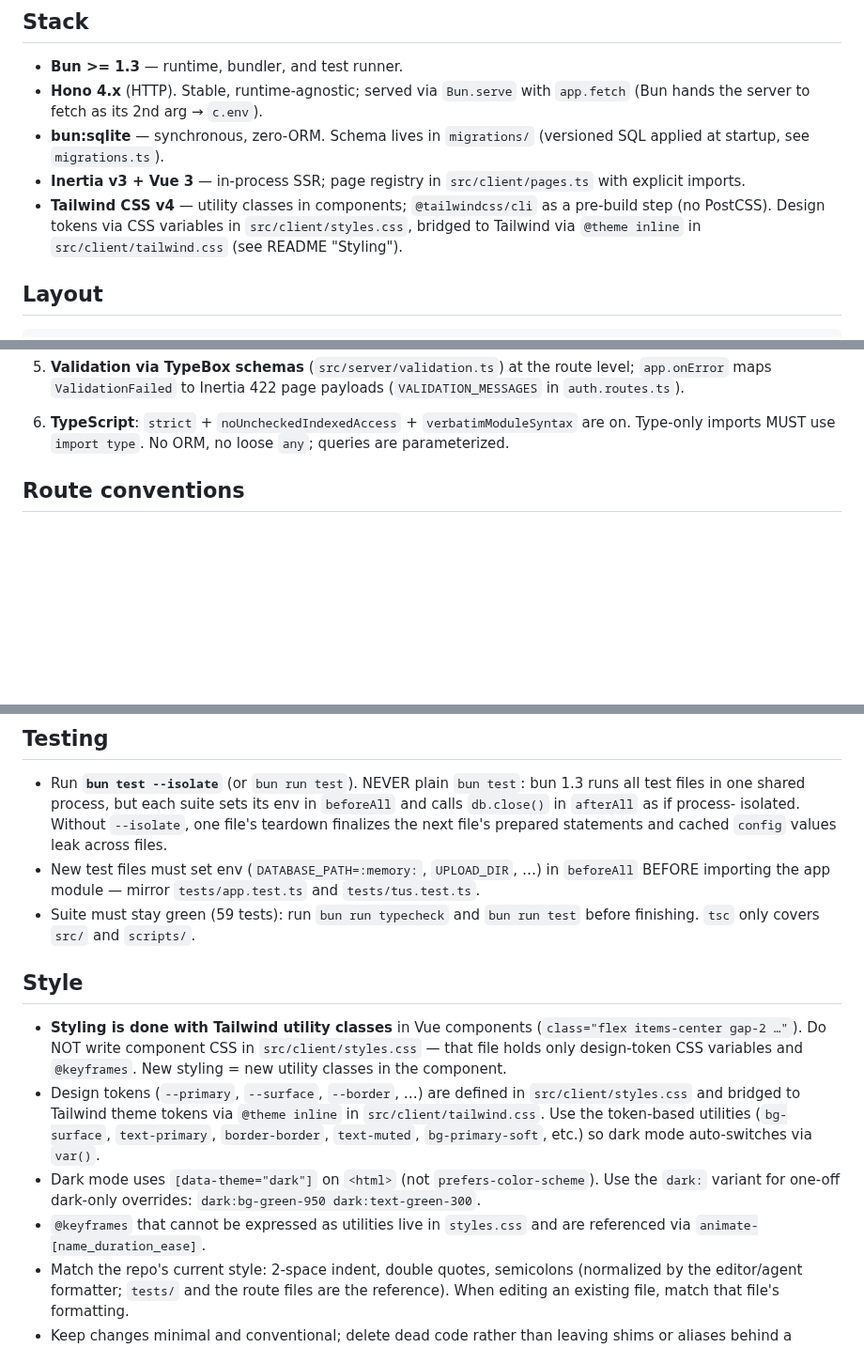
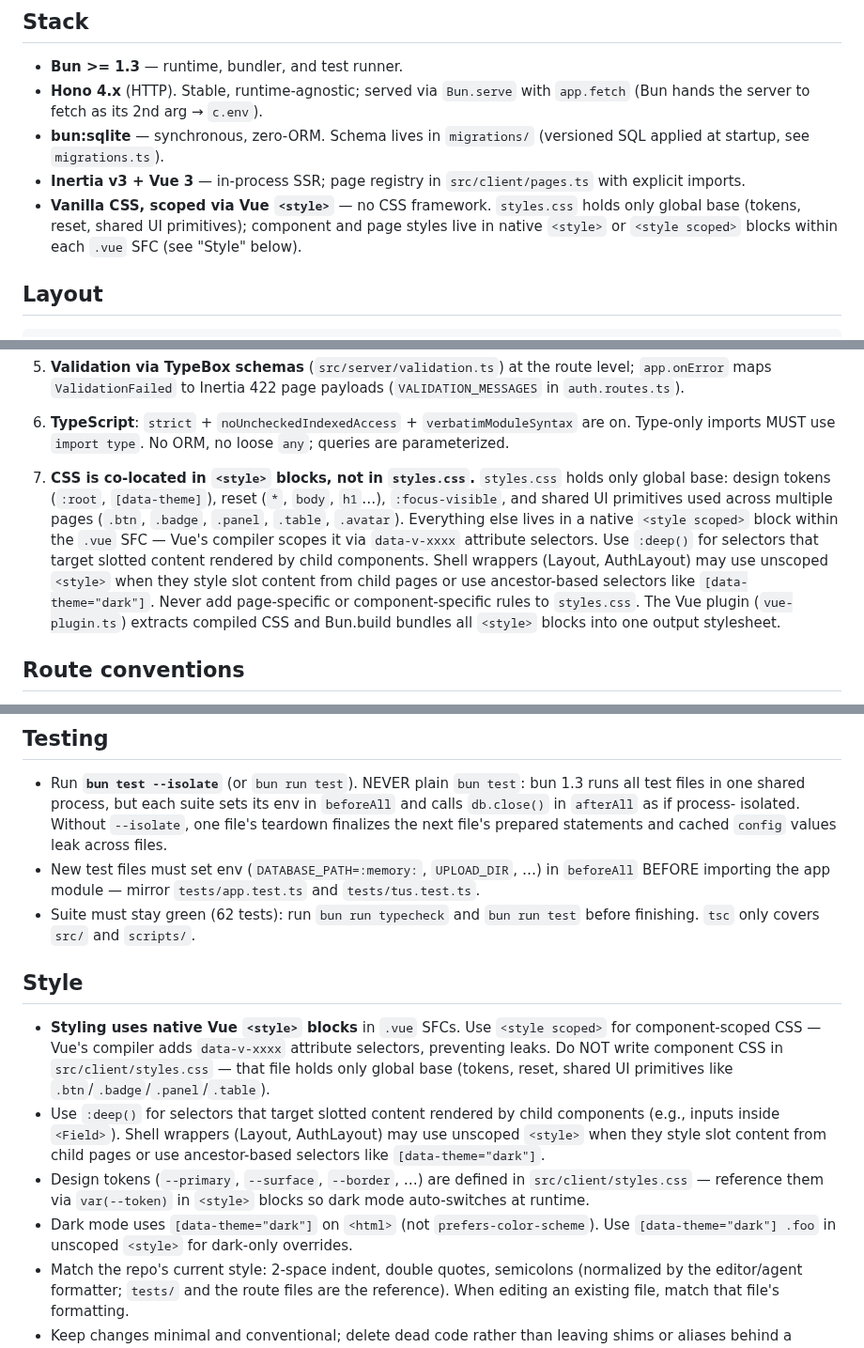
Before and after one commit to maulanashalihin/dulak, a Markdown page: AGENTS.md, 3 parts joined by grey strips. Shown at 94% size. GitHub-like rendering; blank space fills up the shorter version.

Commit message:
docs(AGENTS): update for native scoped <style> CSS approach
- Stack: 'Vanilla CSS, scoped via Vue <style>' replacing Tailwind
- Layout tree: styles.css = global base only
- Hard rules #7: CSS co-located in <style> blocks, not styles.css
  (Vue scopes via data-v-xxxx; :deep() for slotted content; unscoped
  for shell wrappers)
- Style section: rewritten for native scoped <style> + :deep()
- Test count: 59 → 62

```diff
--- a/AGENTS.md
+++ b/AGENTS.md
@@ -14,10 +14,10 @@ contributions broke the architecture by inventing their own layout.
   (versioned SQL applied at startup, see `migrations.ts`).
 - **Inertia v3 + Vue 3** — in-process SSR; page registry in
   `src/client/pages.ts` with explicit imports.
-- **Tailwind CSS v4** — utility classes in components; `@tailwindcss/cli` as a
-  pre-build step (no PostCSS). Design tokens via CSS variables in
-  `src/client/styles.css`, bridged to Tailwind via `@theme inline` in
-  `src/client/tailwind.css` (see README "Styling").
+- **Vanilla CSS, scoped via Vue `<style>`** — no CSS framework.
+  `styles.css` holds only global base (tokens, reset, shared UI
+  primitives); component and page styles live in native `<style>` or
+  `<style scoped>` blocks within each `.vue` SFC (see "Style" below).
 
 ## Layout
 
@@ -86,6 +86,21 @@ src/
 6. **TypeScript**: `strict` + `noUncheckedIndexedAccess` +
    `verbatimModuleSyntax` are on. Type-only imports MUST use `import type`.
    No ORM, no loose `any`; queries are parameterized.
+
+7. **CSS is co-located in `<style>` blocks, not in `styles.css`.**
+   `styles.css` holds only global base: design tokens (`:root`,
+   `[data-theme]`), reset (`*`, `body`, `h1`…), `:focus-visible`, and
+   shared UI primitives used across multiple pages (`.btn`, `.badge`,
+   `.panel`, `.table`, `.avatar`). Everything else lives in a native
+   `<style scoped>` block within the `.vue` SFC — Vue's compiler
+   scopes it via `data-v-xxxx` attribute selectors. Use `:deep()` for
+   selectors that target slotted content rendered by child components.
+   Shell wrappers (Layout, AuthLayout) may use unscoped `<style>` when
+   they style slot content from child pages or use ancestor-based
+   selectors like `[data-theme="dark"]`. Never add page-specific or
+   component-specific rules to `styles.css`. The Vue plugin
+   (`vue-plugin.ts`) extracts compiled CSS and Bun.build bundles all
+   `<style>` blocks into one output stylesheet.
 
 ## Route conventions
 
@@ -131,25 +146,28 @@ src/
 - New test files must set env (`DATABASE_PATH=:memory:`, `UPLOAD_DIR`, …)
   in `beforeAll` BEFORE importing the app module — mirror
   `tests/app.test.ts` and `tests/tus.test.ts`.
-- Suite must stay green (59 tests): run `bun run typecheck` and
+- Suite must stay green (62 tests): run `bun run typecheck` and
   `bun run test` before finishing. `tsc` only covers `src/` and `scripts/`.
 
 ## Style
 
-- **Styling is done with Tailwind utility classes** in Vue components
-  (`class="flex items-center gap-2 …"`). Do NOT write component CSS in
-  `src/client/styles.css` — that file holds only design-token CSS variables
-  and `@keyframes`. New styling = new utility classes in the component.
-- Design tokens (`--primary`, `--surface`, `--border`, …) are defined in
-  `src/client/styles.css` and bridged to Tailwind theme tokens via
-  `@theme inline` in `src/client/tailwind.css`. Use the token-based
-  utilities (`bg-surface`, `text-primary`, `border-border`, `text-muted`,
-  `bg-primary-soft`, etc.) so dark mode auto-switches via `var()`.
+- **Styling uses native Vue `<style>` blocks** in `.vue` SFCs. Use
+  `<style scoped>` for component-scoped CSS — Vue's compiler adds
+  `data-v-xxxx` attribute selectors, preventing leaks. Do NOT write
+  component CSS in `src/client/styles.css` — that file holds only
+  global base (tokens, reset, shared UI primitives like
+  `.btn`/`.badge`/`.panel`/`.table`).
+- Use `:deep()` for selectors that target slotted content rendered
+  by child components (e.g., inputs inside `<Field>`). Shell wrappers
+  (Layout, AuthLayout) may use unscoped `<style>` when they style slot
+  content from child pages or use ancestor-based selectors like
+  `[data-theme="dark"]`.
+- Design tokens (`--primary`, `--surface`, `--border`, …) are defined
+  in `src/client/styles.css` — reference them via `var(--token)` in
+  `<style>` blocks so dark mode auto-switches at runtime.
 - Dark mode uses `[data-theme="dark"]` on `<html>` (not
-  `prefers-color-scheme`). Use the `dark:` variant for one-off dark-only
-  overrides: `dark:bg-green-950 dark:text-green-300`.
-- `@keyframes` that cannot be expressed as utilities live in `styles.css`
-  and are referenced via `animate-[name_duration_ease]`.
+  `prefers-color-scheme`). Use `[data-theme="dark"] .foo` in unscoped
+  `<style>` for dark-only overrides.
 - Match the repo's current style: 2-space indent, double quotes, semicolons
   (normalized by the editor/agent formatter; `tests/` and the route files are
   the reference). When editing an existing file, match that file's
```
Also changed, not shown: other parts of AGENTS.md (+1 -1 lines).
